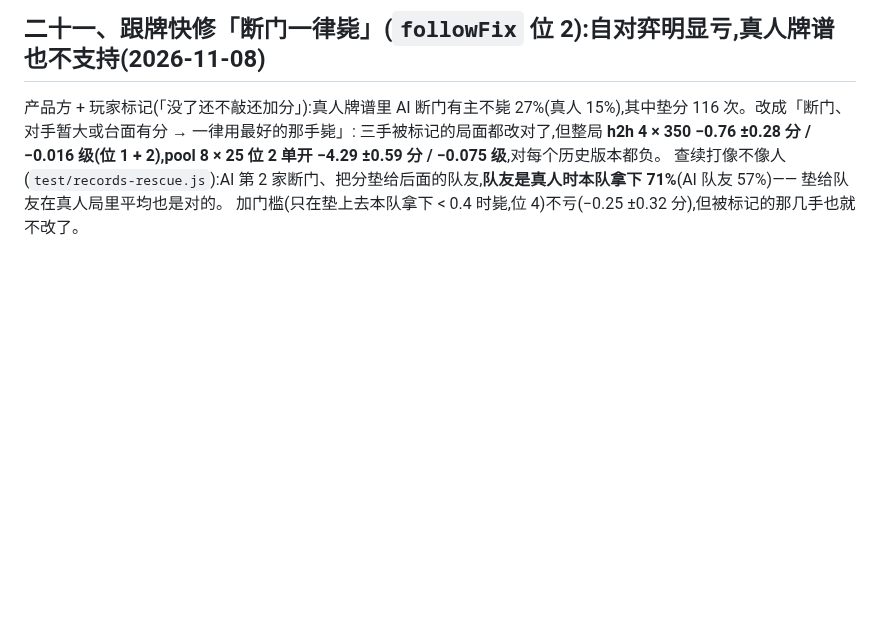
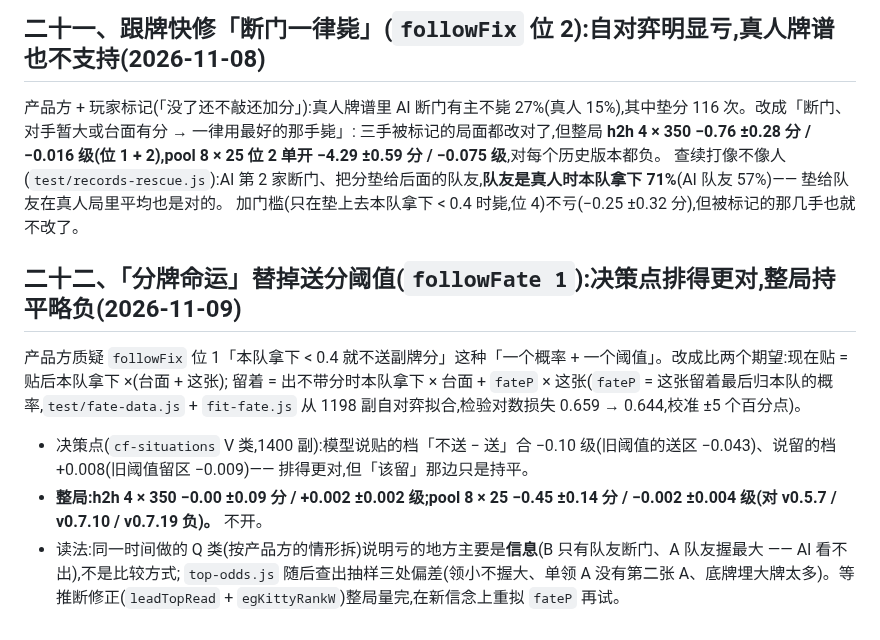
Before and after one commit to ChannonTian/80fen, a Markdown page: docs/notes/negative-results.md, the part around the change. GitHub-like rendering; blank space fills up the shorter version.

Commit message:
followFate 整局持平略负,记入 negative-results 二十二
Co-Authored-By: Claude Opus 5.5 <noreply@anthropic.com>
Claude-Session: https://claude.ai/code/session_01R3moMxwa2pKhrpckdwppPu

```diff
--- a/docs/notes/negative-results.md
+++ b/docs/notes/negative-results.md
@@ -527,3 +527,12 @@ ai-h2h 3 × 350 +0.40 ±0.17 分、+0.010 ±0.004 级;**ai-pool 8 × 25 −0.016
 三手被标记的局面都改对了,但整局 **h2h 4 × 350 −0.76 ±0.28 分 / −0.016 级(位 1 + 2),pool 8 × 25 位 2 单开 −4.29 ±0.59 分 / −0.075 级**,对每个历史版本都负。
 查续打像不像人(`test/records-rescue.js`):AI 第 2 家断门、把分垫给后面的队友,**队友是真人时本队拿下 71%**(AI 队友 57%)—— 垫给队友在真人局里平均也是对的。
 加门槛(只在垫上去本队拿下 < 0.4 时毙,位 4)不亏(−0.25 ±0.32 分),但被标记的那几手也就不改了。
+
+## 二十二、「分牌命运」替掉送分阈值(`followFate 1`):决策点排得更对,整局持平略负(2026-11-09)
+
+产品方质疑 `followFix` 位 1「本队拿下 < 0.4 就不送副牌分」这种「一个概率 + 一个阈值」。改成比两个期望:现在贴 = 贴后本队拿下 ×(台面 + 这张);
+留着 = 出不带分时本队拿下 × 台面 + `fateP` × 这张(`fateP` = 这张留着最后归本队的概率,`test/fate-data.js` + `fit-fate.js` 从 1198 副自对弈拟合,检验对数损失 0.659 → 0.644,校准 ±5 个百分点)。
+- 决策点(`cf-situations` V 类,1400 副):模型说贴的档「不送 − 送」合 −0.10 级(旧阈值的送区 −0.043)、说留的档 +0.008(旧阈值留区 −0.009)—— 排得更对,但「该留」那边只是持平。
+- **整局:h2h 4 × 350 −0.00 ±0.09 分 / +0.002 ±0.002 级;pool 8 × 25 −0.45 ±0.14 分 / −0.002 ±0.004 级(对 v0.5.7 / v0.7.10 / v0.7.19 负)。** 不开。
+- 读法:同一时间做的 Q 类(按产品方的情形拆)说明亏的地方主要是**信息**(B 只有队友断门、A 队友握最大 —— AI 看不出),不是比较方式;
+  `top-odds.js` 随后查出抽样三处偏差(领小不握大、单领 A 没有第二张 A、底牌埋大牌太多)。等推断修正(`leadTopRead` + `egKittyRankW`)整局量完,在新信念上重拟 `fateP` 再试。
```
Also changed, not shown: docs/notes/ai-progress.md (+1 -1 lines).
